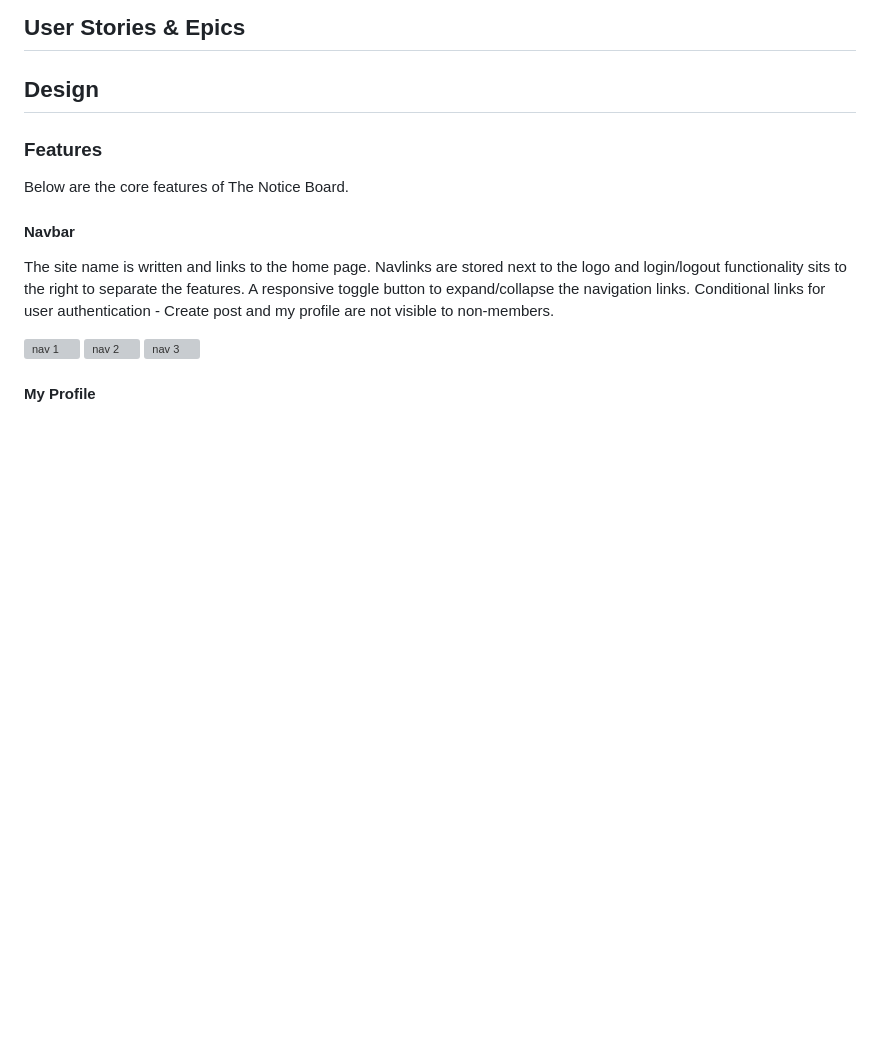
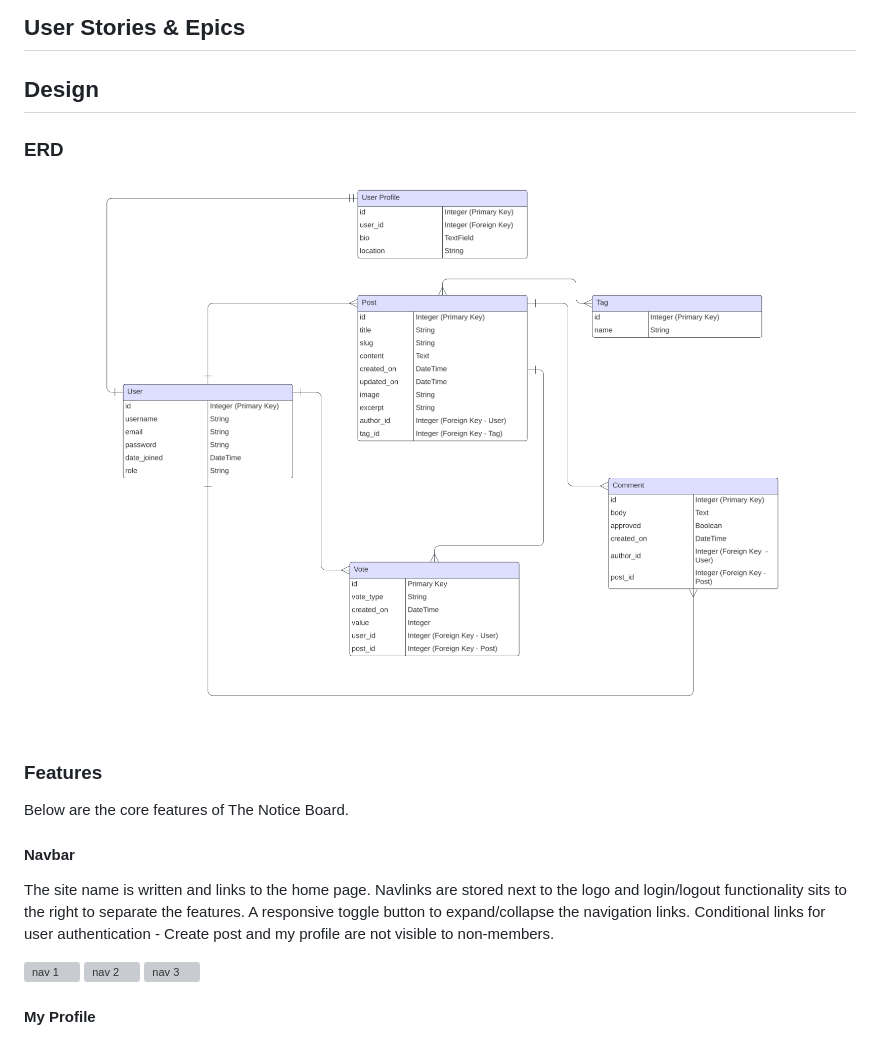
Before and after one commit to DanFNKD/the-notice-board, a Markdown page: README.md, the part around the change. Drawn GitHub-style; pictures changed too: readme-media/erd.png (added); blank space fills up the shorter version; grey boxes are pictures that could not be loaded.

Commit message:
docs(README): add ERD to README

```diff
--- a/README.md
+++ b/README.md
@@ -59,6 +59,9 @@ Steps to use The Notice Board:
 ## User Stories & Epics
 
 ## Design
+
+### ERD
+![erd](readme-media/erd.png)
 
 ### Features
 
```
